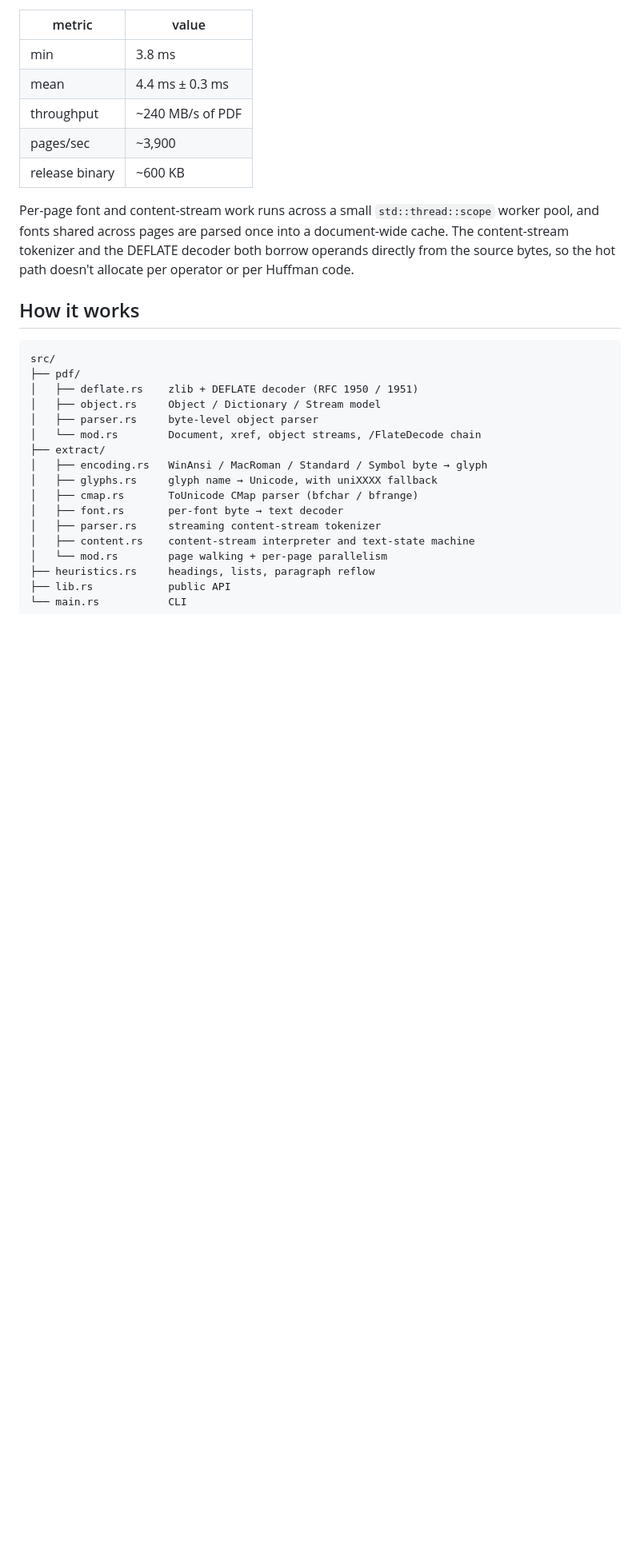
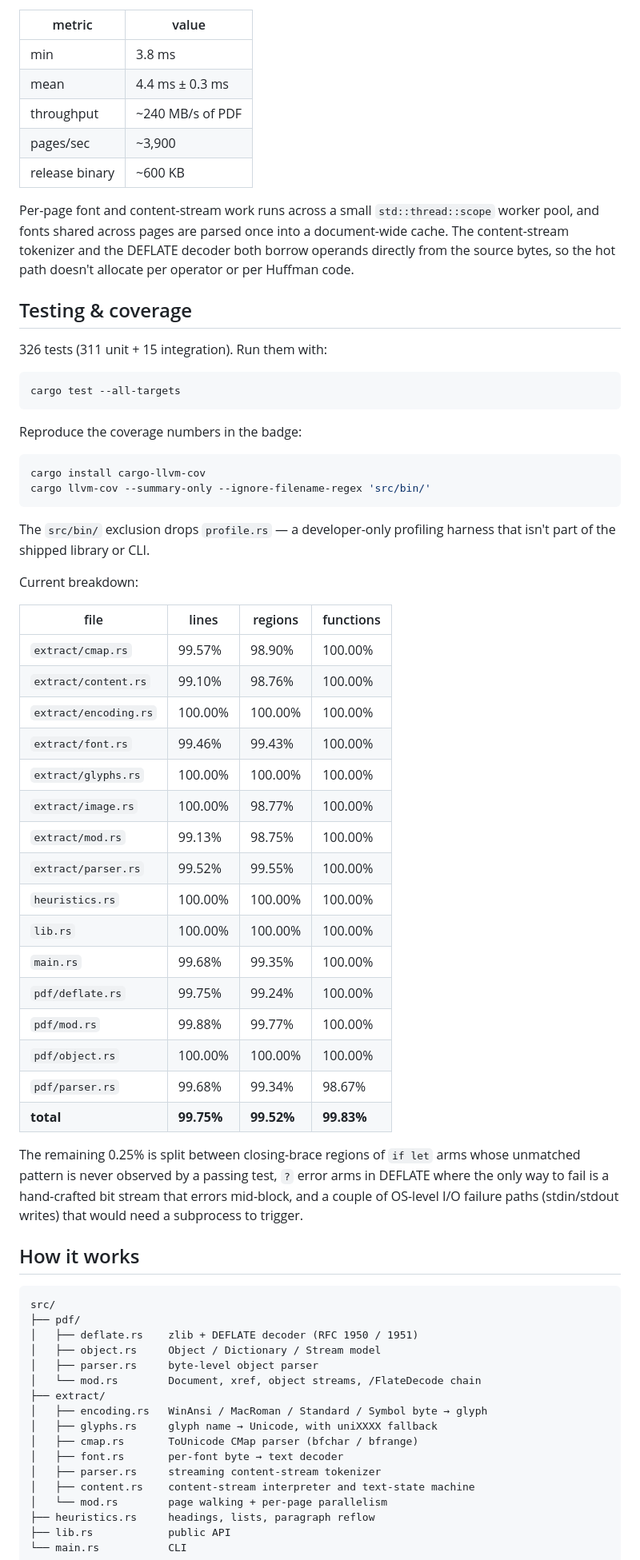
Before and after one commit to colesmcintosh/pdfmd, a Markdown page: README.md, the part around one of its changes. Shown at 80% size. Rendered like a GitHub page; blank space fills up the shorter version.

Commit message:
docs: add status badges and per-file coverage table to README

````diff
--- a/README.md
+++ b/README.md
@@ -68,6 +74,51 @@ once into a document-wide cache. The content-stream tokenizer and the
 DEFLATE decoder both borrow operands directly from the source bytes, so
 the hot path doesn't allocate per operator or per Huffman code.
 
+## Testing & coverage
+
+326 tests (311 unit + 15 integration). Run them with:
+
+```sh
+cargo test --all-targets
+```
+
+Reproduce the coverage numbers in the badge:
+
+```sh
+cargo install cargo-llvm-cov
+cargo llvm-cov --summary-only --ignore-filename-regex 'src/bin/'
+```
+
+The `src/bin/` exclusion drops `profile.rs` — a developer-only profiling
+harness that isn't part of the shipped library or CLI.
+
+Current breakdown:
+
+| file                  | lines  | regions | functions |
+|-----------------------|--------|---------|-----------|
+| `extract/cmap.rs`     | 99.57% | 98.90%  | 100.00%   |
+| `extract/content.rs`  | 99.10% | 98.76%  | 100.00%   |
+| `extract/encoding.rs` | 100.00%| 100.00% | 100.00%   |
+| `extract/font.rs`     | 99.46% | 99.43%  | 100.00%   |
+| `extract/glyphs.rs`   | 100.00%| 100.00% | 100.00%   |
+| `extract/image.rs`    | 100.00%| 98.77%  | 100.00%   |
+| `extract/mod.rs`      | 99.13% | 98.75%  | 100.00%   |
+| `extract/parser.rs`   | 99.52% | 99.55%  | 100.00%   |
+| `heuristics.rs`       | 100.00%| 100.00% | 100.00%   |
+| `lib.rs`              | 100.00%| 100.00% | 100.00%   |
+| `main.rs`             | 99.68% | 99.35%  | 100.00%   |
+| `pdf/deflate.rs`      | 99.75% | 99.24%  | 100.00%   |
+| `pdf/mod.rs`          | 99.88% | 99.77%  | 100.00%   |
+| `pdf/object.rs`       | 100.00%| 100.00% | 100.00%   |
+| `pdf/parser.rs`       | 99.68% | 99.34%  | 98.67%    |
+| **total**             | **99.75%** | **99.52%** | **99.83%** |
+
+The remaining 0.25% is split between closing-brace regions of `if let`
+arms whose unmatched pattern is never observed by a passing test, `?`
+error arms in DEFLATE where the only way to fail is a hand-crafted bit
+stream that errors mid-block, and a couple of OS-level I/O failure paths
+(stdin/stdout writes) that would need a subprocess to trigger.
+
 ## How it works
 
 ```
````
Also changed, not shown: other parts of README.md (+6 -0 lines).
